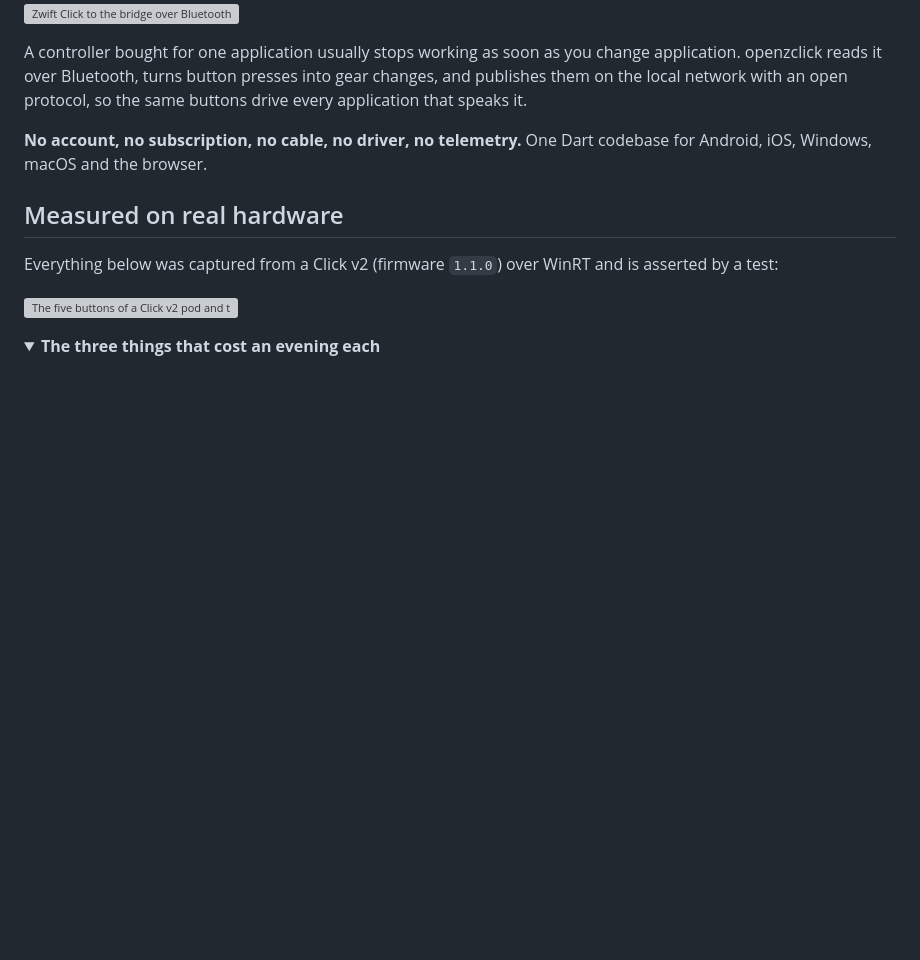
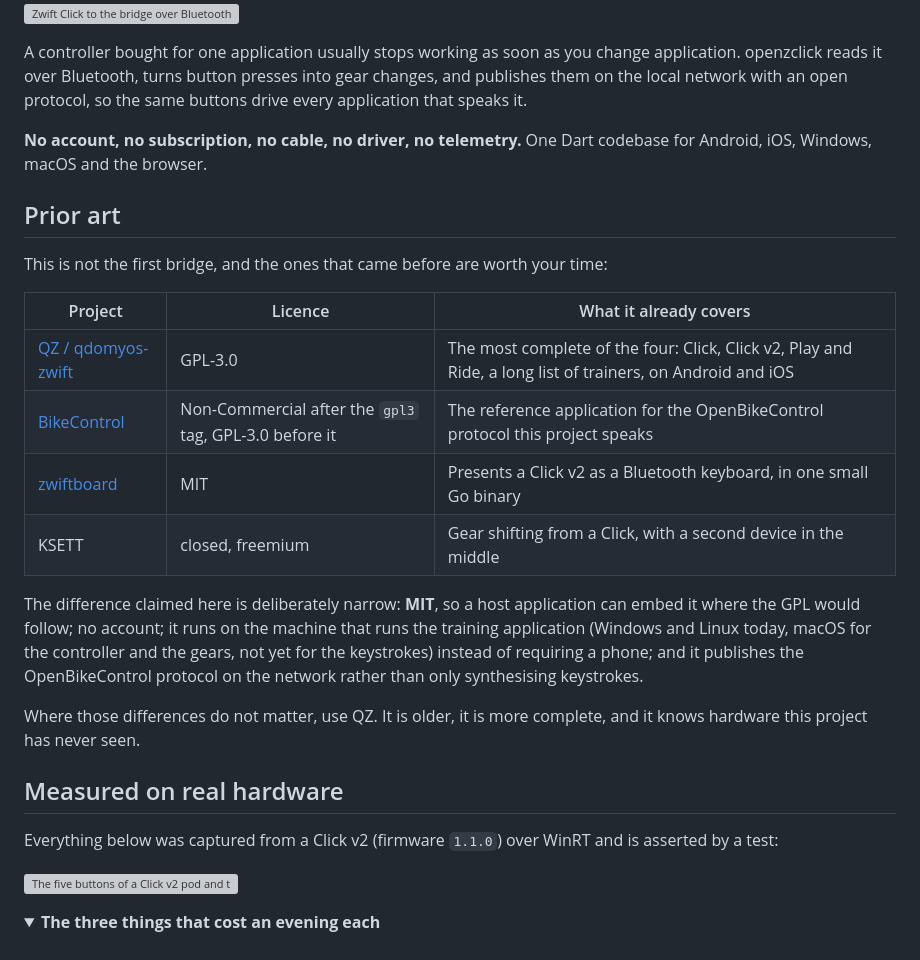
Before and after one commit to Atlanwhite147/openzclick, a Markdown page: README.md, the part around one of its changes. GitHub-like rendering; folded sections open; blank space fills up the shorter version; grey boxes are pictures that could not be loaded.

Commit message:
docs(readme): drop the badge wall, and name the projects that came first (#7)
Two things the thread on r/mywhoosh made plain.

The seven badges said nothing a reader cannot see in one click, and one of them
was already wrong: the test count was stale. Removed. The licence stays stated in
its own section, which is where someone looking for it goes.

The louder point was the first comment: QZ and BikeControl already do this. So
the README now says so, before the features, with the licence of each one
verified rather than remembered — QZ is GPL-3.0; BikeControl moved from GPL-3.0
to a Non-Commercial licence at its gpl3 tag, and its repository now reports no
OSI licence at all; zwiftboard is MIT and turns a Click v2 into a Bluetooth
keyboard; KSETT is closed and freemium. The claimed difference is narrowed to
what can be checked: MIT, no account, runs on the machine the training
application runs on, and publishes the protocol instead of only typing. Readers
whose case is not that one are sent to QZ by name.

```diff
--- a/README.md
+++ b/README.md
@@ -20,6 +12,26 @@ Gears go up and down, intersection directions get chosen, the smart trainer foll
 A controller bought for one application usually stops working as soon as you change application. openzclick reads it over Bluetooth, turns button presses into gear changes, and publishes them on the local network with an open protocol, so the same buttons drive every application that speaks it.
 
 **No account, no subscription, no cable, no driver, no telemetry.** One Dart codebase for Android, iOS, Windows, macOS and the browser.
+
+## Prior art
+
+This is not the first bridge, and the ones that came before are worth your time:
+
+| Project | Licence | What it already covers |
+|---|---|---|
+| [QZ / qdomyos-zwift](https://github.com/cagnulein/qdomyos-zwift) | GPL-3.0 | The most complete of the four: Click, Click v2, Play and Ride, a long list of trainers, on Android and iOS |
+| [BikeControl](https://github.com/OpenBikeControl/bikecontrol) | Non-Commercial after the `gpl3` tag, GPL-3.0 before it | The reference application for the OpenBikeControl protocol this project speaks |
+| [zwiftboard](https://github.com/thomaschampagne/zwiftboard) | MIT | Presents a Click v2 as a Bluetooth keyboard, in one small Go binary |
+| KSETT | closed, freemium | Gear shifting from a Click, with a second device in the middle |
+
+The difference claimed here is deliberately narrow: **MIT**, so a host application can
+embed it where the GPL would follow; no account; it runs on the machine that runs the
+training application (Windows and Linux today, macOS for the controller and the gears,
+not yet for the keystrokes) instead of requiring a phone; and it publishes the
+OpenBikeControl protocol on the network rather than only synthesising keystrokes.
+
+Where those differences do not matter, use QZ. It is older, it is more complete, and
+it knows hardware this project has never seen.
 
 ## Measured on real hardware
 
```
Also changed, not shown: other parts of README.md (+0 -8 lines).
